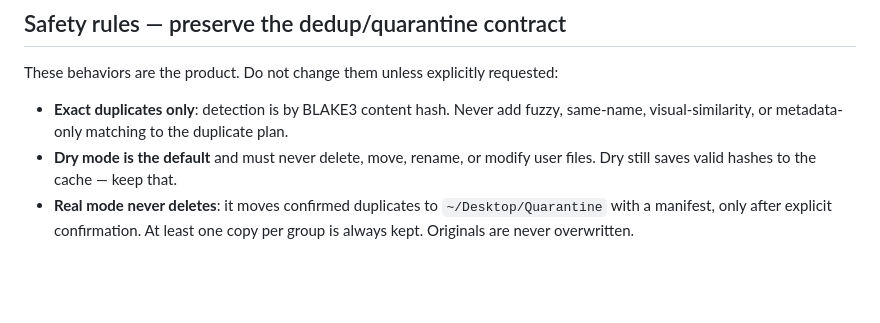
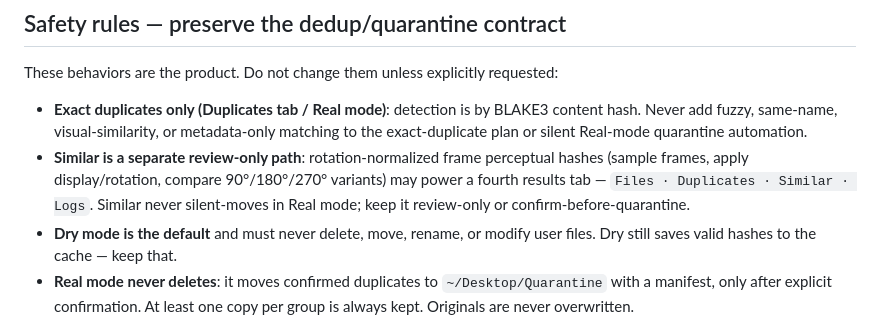
Before and after one commit to RazorBackRoar/Rusty, a Markdown page: AGENTS.md, the part around the change. Drawn GitHub-style; blank space fills up the shorter version.

Commit message:
Update docs (1 file)
- Modified AGENTS.md

1 file changed, 9 insertions(+), 3 deletions(-)

Committed-by: razor-autosync

```diff
--- a/AGENTS.md
+++ b/AGENTS.md
@@ -50,9 +50,15 @@ Run `cargo test --workspace` before claiming success on any change.
 
 These behaviors are the product. Do not change them unless explicitly requested:
 
-- **Exact duplicates only**: detection is by BLAKE3 content hash. Never add
-  fuzzy, same-name, visual-similarity, or metadata-only matching to the
-  duplicate plan.
+- **Exact duplicates only (Duplicates tab / Real mode)**: detection is by
+  BLAKE3 content hash. Never add fuzzy, same-name, visual-similarity, or
+  metadata-only matching to the exact-duplicate plan or silent Real-mode
+  quarantine automation.
+- **Similar is a separate review-only path**: rotation-normalized frame
+  perceptual hashes (sample frames, apply display/rotation, compare
+  90°/180°/270° variants) may power a fourth results tab —
+  `Files · Duplicates · Similar · Logs`. Similar never silent-moves in Real
+  mode; keep it review-only or confirm-before-quarantine.
 - **Dry mode is the default** and must never delete, move, rename, or modify
   user files. Dry still saves valid hashes to the cache — keep that.
 - **Real mode never deletes**: it moves confirmed duplicates to
```
